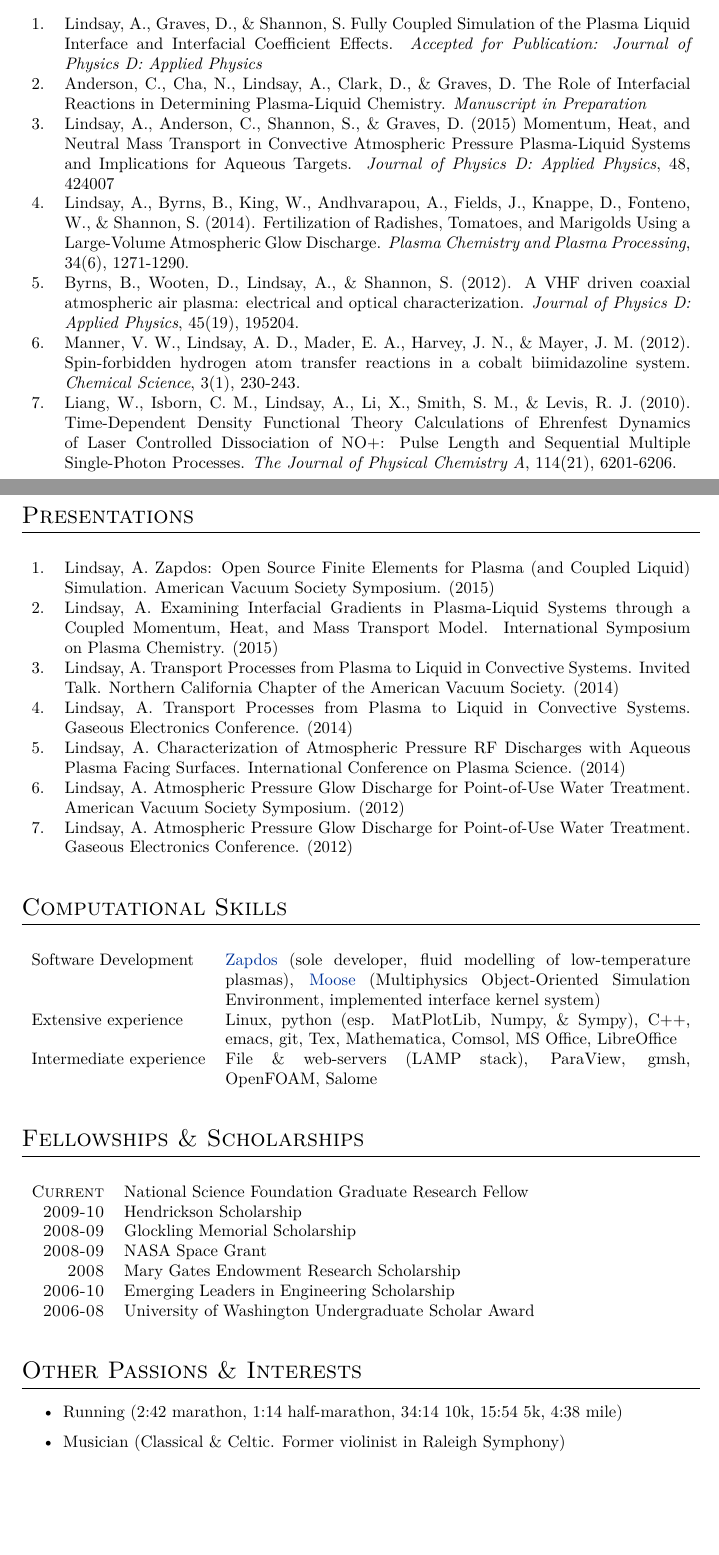
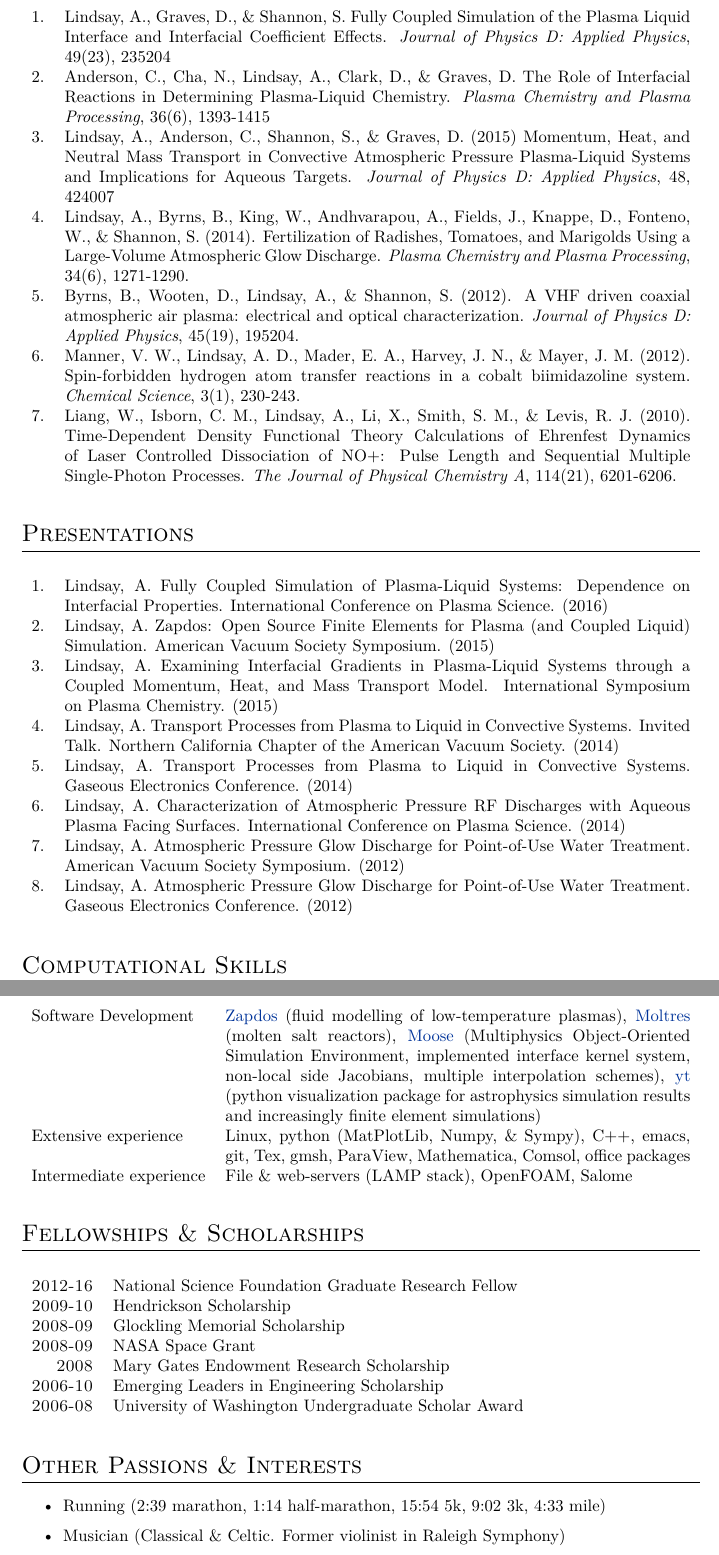
Before and after one commit to lindsayad/tex, a LaTeX CV (alex_cv.tex, which reads presentations.tex, publications.tex): two parts of pages 1 and 2 of 2 before the commit and two parts of pages 2 and 3 of 3 after it, joined at a grey line, cut so that both start at the same text, the shorter picture padded with empty space. Compiled offline with XeLaTeX; a missing font is replaced by an installed copy or a similar font.

Commit message:
Update cv/resume content.

```diff
--- a/alex_cv.tex
+++ b/alex_cv.tex
@@ -126,11 +142,19 @@ github.com/lindsayad\\
 \begin{tabularx}\textwidth{lX}
 %Basic Knowledge: & \textsc{php}, my\textsc{sql}, \textsc{html}, Access, \textsc{Linux}, ubuntu, {\fb \LaTeX}\setmainfont[SmallCapsFont=Fontin SmallCaps]{Fontin-Regular}\\
 
-Software Development & \href{https://github.com/lindsayad/zapdos}{Zapdos} (sole developer, fluid modelling of low-temperature plasmas), \href{https://github.com/idaholab/moose}{Moose} (Multiphysics Object-Oriented Simulation Environment, implemented interface kernel system)\\
+Software Development & \href{https://github.com/shannon-lab/zapdos}{Zapdos} (fluid
+modelling of low-temperature plasmas),
+\href{https://github.com/arfc/moltres}{Moltres} (molten salt reactors),
+\href{https://github.com/idaholab/moose}{Moose} (Multiphysics Object-Oriented
+Simulation Environment, implemented interface kernel system, non-local side
+Jacobians, multiple interpolation schemes),
+\href{https://bitbucket.org/yt/yt\_analysis}{yt} (python visualization package
+for astrophysics simulation results and increasingly finite element simulations)\\
 
-Extensive experience & Linux, python (esp. MatPlotLib, Numpy, \& Sympy), C++, emacs, git, Tex, Mathematica, Comsol, MS Office, LibreOffice \\
+Extensive experience & Linux, python (MatPlotLib, Numpy, \& Sympy), C++, emacs,
+git, Tex, gmsh, ParaView, Mathematica, Comsol, office packages \\
 
-Intermediate experience & File \& web-servers (LAMP stack), ParaView, gmsh, OpenFOAM, Salome\\
+Intermediate experience & File \& web-servers (LAMP stack), OpenFOAM, Salome\\
 
 \end{tabularx}
 \end{table}
@@ -145,7 +169,7 @@ Intermediate experience & File \& web-servers (LAMP stack), ParaView, gmsh, Open
 
 \begin{table}[h]
 \begin{tabular}{rl}
-\textsc{Current} & National Science Foundation Graduate Research Fellow\\
+\textsc{2012-16} & National Science Foundation Graduate Research Fellow\\
 \textsc{2009-10} & Hendrickson Scholarship\\
 \textsc{2008-09} & Glockling Memorial Scholarship\\
 \textsc{2008-09} & NASA Space Grant\\
@@ -164,7 +188,7 @@ Intermediate experience & File \& web-servers (LAMP stack), ParaView, gmsh, Open
 \section{Other Passions \& Interests}
 
 \begin{itemize}
-  \item Running (2:42 marathon, 1:14 half-marathon, 34:14 10k, 15:54 5k, 4:38 mile)
+  \item Running (2:39 marathon, 1:14 half-marathon, 15:54 5k, 9:02 3k, 4:33 mile)
   \item Musician (Classical \& Celtic. Former violinist in Raleigh Symphony)
 \end{itemize}
 
--- a/presentations.tex
+++ b/presentations.tex
@@ -3,6 +3,9 @@
 \begin{table}[h]
 \begin{tabularx}\textwidth{rX}
 
+  \rownumber. & Lindsay, A. Fully Coupled Simulation of Plasma-Liquid Systems:
+  Dependence on Interfacial Properties. International Conference on Plasma
+  Science. (2016)\\
 \rownumber. & Lindsay, A. Zapdos: Open Source Finite Elements for Plasma (and Coupled Liquid) Simulation. American Vacuum Society Symposium. (2015)\\
 \rownumber. & Lindsay, A. Examining Interfacial Gradients in Plasma-Liquid Systems through a Coupled Momentum, Heat, and Mass Transport Model. International Symposium on Plasma Chemistry. (2015)\\
 \rownumber. & Lindsay, A. Transport Processes from Plasma to Liquid in Convective Systems. Invited Talk. Northern California Chapter of the American Vacuum Society. (2014)\\
--- a/publications.tex
+++ b/publications.tex
@@ -3,13 +3,17 @@
 \begin{table}[h]
 \begin{tabularx}\textwidth{rX}
 
-  \rownumber. & Lindsay, A., Graves, D., \& Shannon, S. Fully Coupled Simulation of the Plasma Liquid Interface and Interfacial Coefficient Effects. \textit{Accepted for Publication: Journal of Physics D: Applied Physics}\\
-  \rownumber. & Anderson, C., Cha, N., Lindsay, A., Clark, D., \& Graves, D. The Role of Interfacial Reactions in Determining Plasma-Liquid Chemistry. \textit{Manuscript in Preparation}\\
-\rownumber. & Lindsay, A., Anderson, C., Shannon, S., \& Graves, D. (2015) Momentum, Heat, and Neutral Mass Transport in Convective Atmospheric Pressure Plasma-Liquid Systems and Implications for Aqueous Targets. \textit{Journal of Physics D: Applied Physics}, 48, 424007\\
-\rownumber. & Lindsay, A., Byrns, B., King, W., Andhvarapou, A., Fields, J., Knappe, D., Fonteno, W., \& Shannon, S. (2014). Fertilization of Radishes, Tomatoes, and Marigolds Using a Large-Volume Atmospheric Glow Discharge. \textit{Plasma Chemistry and Plasma Processing}, 34(6), 1271-1290.\\
-\rownumber. & Byrns, B., Wooten, D., Lindsay, A., \& Shannon, S. (2012). A VHF driven coaxial atmospheric air plasma: electrical and optical characterization. \textit{Journal of Physics D: Applied Physics}, 45(19), 195204.\\
-\rownumber. & Manner, V. W., Lindsay, A. D., Mader, E. A., Harvey, J. N., \& Mayer, J. M. (2012). Spin-forbidden hydrogen atom transfer reactions in a cobalt biimidazoline system. \textit{Chemical Science}, 3(1), 230-243.\\
-\rownumber. & Liang, W., Isborn, C. M., Lindsay, A., Li, X., Smith, S. M., \& Levis, R. J. (2010). Time-Dependent Density Functional Theory Calculations of Ehrenfest Dynamics of Laser Controlled Dissociation of NO+: Pulse Length and Sequential Multiple Single-Photon Processes. \textit{The Journal of Physical Chemistry A}, 114(21), 6201-6206.\\
+  \rownumber. & Lindsay, A., Graves, D., \& Shannon, S. Fully Coupled Simulation
+  of the Plasma Liquid Interface and Interfacial Coefficient
+  Effects. \textit{Journal of Physics D: Applied Physics}, 49(23), 235204\\
+  \rownumber. & Anderson, C., Cha, N., Lindsay, A., Clark, D., \& Graves, D. The
+  Role of Interfacial Reactions in Determining Plasma-Liquid
+  Chemistry. \textit{Plasma Chemistry and Plasma Processing}, 36(6), 1393-1415\\
+  \rownumber. & Lindsay, A., Anderson, C., Shannon, S., \& Graves, D. (2015) Momentum, Heat, and Neutral Mass Transport in Convective Atmospheric Pressure Plasma-Liquid Systems and Implications for Aqueous Targets. \textit{Journal of Physics D: Applied Physics}, 48, 424007\\
+  \rownumber. & Lindsay, A., Byrns, B., King, W., Andhvarapou, A., Fields, J., Knappe, D., Fonteno, W., \& Shannon, S. (2014). Fertilization of Radishes, Tomatoes, and Marigolds Using a Large-Volume Atmospheric Glow Discharge. \textit{Plasma Chemistry and Plasma Processing}, 34(6), 1271-1290.\\
+  \rownumber. & Byrns, B., Wooten, D., Lindsay, A., \& Shannon, S. (2012). A VHF driven coaxial atmospheric air plasma: electrical and optical characterization. \textit{Journal of Physics D: Applied Physics}, 45(19), 195204.\\
+  \rownumber. & Manner, V. W., Lindsay, A. D., Mader, E. A., Harvey, J. N., \& Mayer, J. M. (2012). Spin-forbidden hydrogen atom transfer reactions in a cobalt biimidazoline system. \textit{Chemical Science}, 3(1), 230-243.\\
+  \rownumber. & Liang, W., Isborn, C. M., Lindsay, A., Li, X., Smith, S. M., \& Levis, R. J. (2010). Time-Dependent Density Functional Theory Calculations of Ehrenfest Dynamics of Laser Controlled Dissociation of NO+: Pulse Length and Sequential Multiple Single-Photon Processes. \textit{The Journal of Physical Chemistry A}, 114(21), 6201-6206.\\
 
 \end{tabularx}
 \end{table}
```
Also changed, not shown: alex_cv.tex (20 more changed lines).
